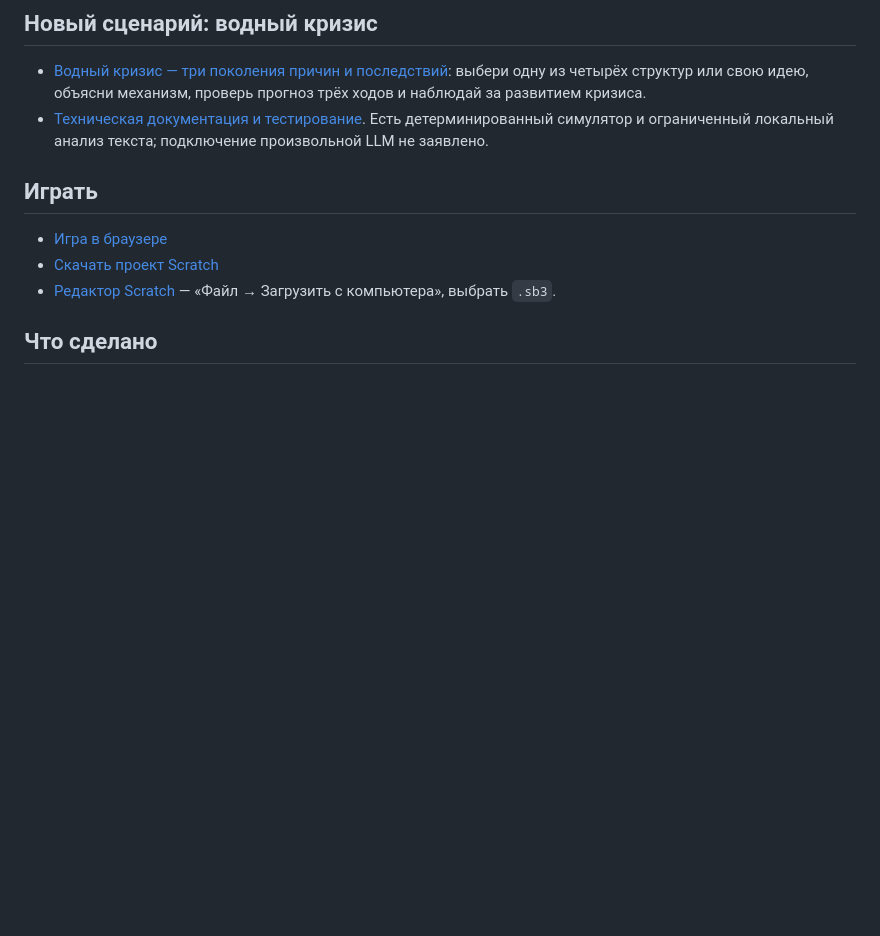
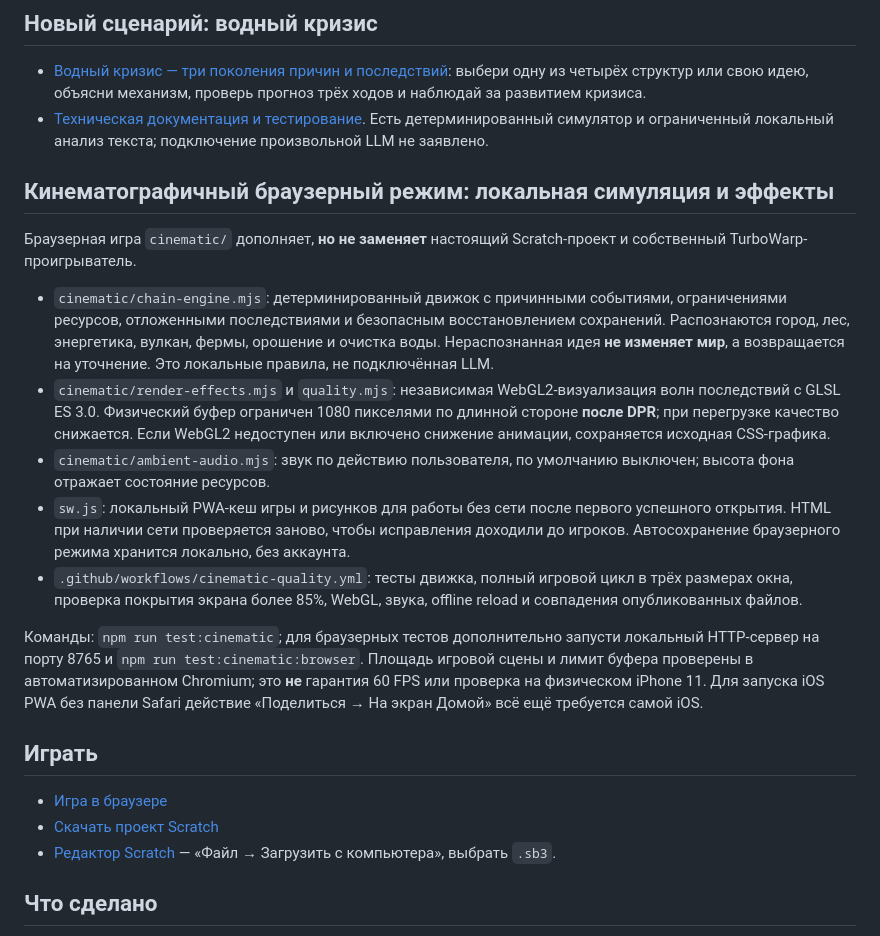
Before and after one commit to mpaykin1/scratch-chain-reaction, a Markdown page: README.md, the part around the change. Rendered like a GitHub page; blank space fills up the shorter version.

Commit message:
docs: explain offline deterministic cinematic stack, limits and mobile verification

```diff
--- a/README.md
+++ b/README.md
@@ -43,6 +43,18 @@ TurboWarp или TurboWarp Packager.
 - [Водный кризис — три поколения причин и последствий](https://mpaykin1.github.io/scratch-chain-reaction/cinematic/scenario.html): выбери одну из четырёх структур или свою идею, объясни механизм, проверь прогноз трёх ходов и наблюдай за развитием кризиса.
 - [Техническая документация и тестирование](docs/WATER_CRISIS.md). Есть детерминированный симулятор и ограниченный локальный анализ текста; подключение произвольной LLM не заявлено.
 
+## Кинематографичный браузерный режим: локальная симуляция и эффекты
+
+Браузерная игра `cinematic/` дополняет, **но не заменяет** настоящий Scratch-проект и собственный TurboWarp-проигрыватель.
+
+- `cinematic/chain-engine.mjs`: детерминированный движок с причинными событиями, ограничениями ресурсов, отложенными последствиями и безопасным восстановлением сохранений. Распознаются город, лес, энергетика, вулкан, фермы, орошение и очистка воды. Нераспознанная идея **не изменяет мир**, а возвращается на уточнение. Это локальные правила, не подключённая LLM.
+- `cinematic/render-effects.mjs` и `quality.mjs`: независимая WebGL2-визуализация волн последствий с GLSL ES 3.0. Физический буфер ограничен 1080 пикселями по длинной стороне **после DPR**; при перегрузке качество снижается. Если WebGL2 недоступен или включено снижение анимации, сохраняется исходная CSS-графика.
+- `cinematic/ambient-audio.mjs`: звук по действию пользователя, по умолчанию выключен; высота фона отражает состояние ресурсов.
+- `sw.js`: локальный PWA-кеш игры и рисунков для работы без сети после первого успешного открытия. HTML при наличии сети проверяется заново, чтобы исправления доходили до игроков. Автосохранение браузерного режима хранится локально, без аккаунта.
+- `.github/workflows/cinematic-quality.yml`: тесты движка, полный игровой цикл в трёх размерах окна, проверка покрытия экрана более 85%, WebGL, звука, offline reload и совпадения опубликованных файлов.
+
+Команды: `npm run test:cinematic`; для браузерных тестов дополнительно запусти локальный HTTP-сервер на порту 8765 и `npm run test:cinematic:browser`. Площадь игровой сцены и лимит буфера проверены в автоматизированном Chromium; это **не** гарантия 60 FPS или проверка на физическом iPhone 11. Для запуска iOS PWA без панели Safari действие «Поделиться → На экран Домой» всё ещё требуется самой iOS.
+
 ## Играть
 
 - [Игра в браузере](https://mpaykin1.github.io/scratch-chain-reaction/)
```
